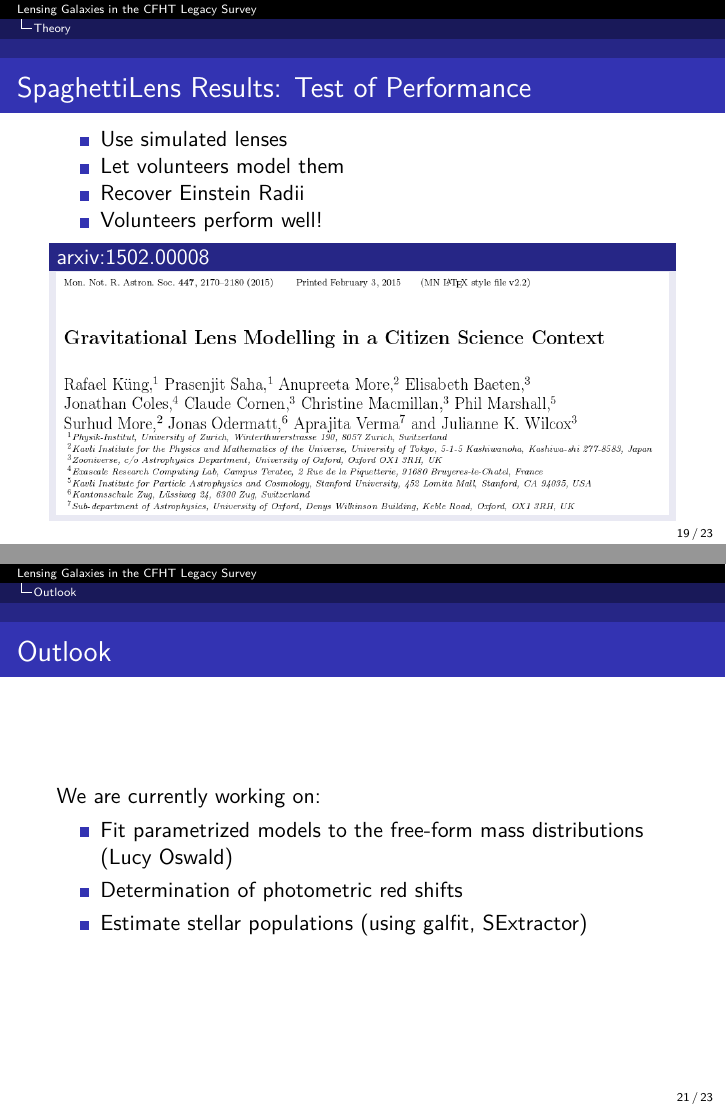
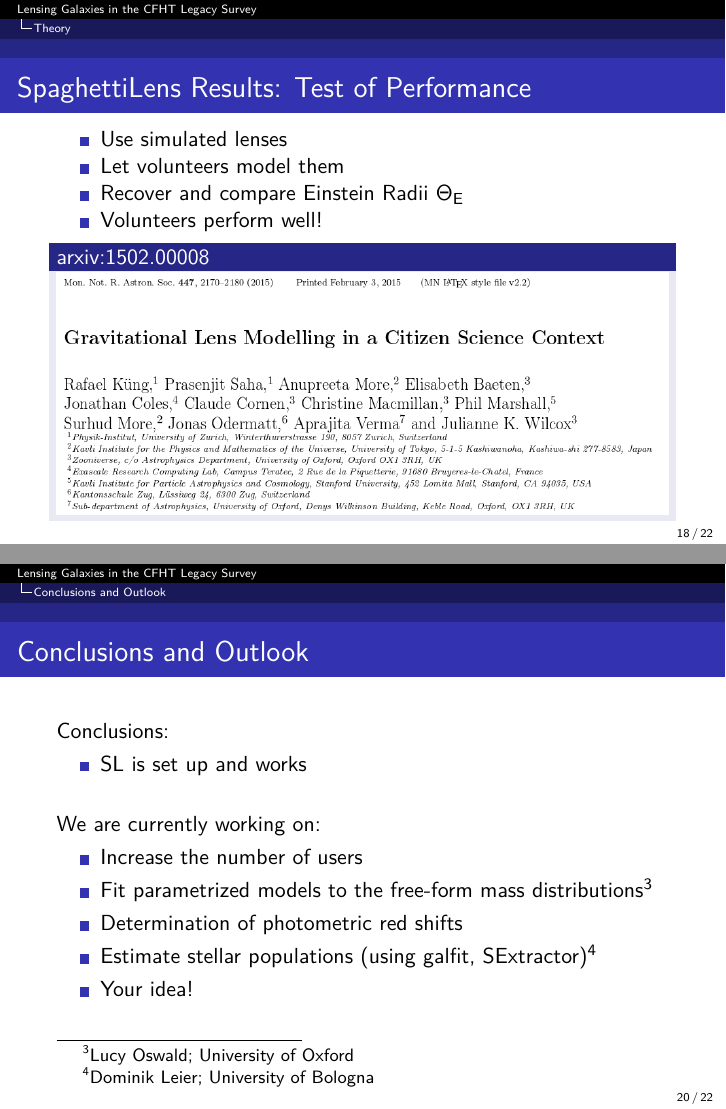
Before and after one commit to RafiKueng/mg14_talk, LaTeX slides (mpr.tex): pages 73 and 75 of 77 before the commit and pages 72 and 74 of 76 after it, joined at a grey line. Compiled offline with pdfLaTeX.

Commit message:
bugfixes and conclusions

```diff
--- a/mpr.tex
+++ b/mpr.tex
@@ -380,7 +387,7 @@
    \begin{itemize}
      \item Use simulated lenses
      \item Let volunteers model them
-     \item Recover Einstein Radii
+     \item Recover and compare Einstein Radii $\Theta_\text{E}$
      \item Volunteers perform well!
    \end{itemize}
 
@@ -435,15 +442,24 @@
 
 
 
-\section{Outlook}
+\section{Conclusions and Outlook}
 
 \begin{frame}
-  \frametitle{Outlook}
-  We are currently working on:
+  \frametitle{Conclusions and Outlook}
+	Conclusions:
   \begin{itemize}
-  	\item Fit parametrized models to the free-form mass distributions (Lucy Oswald)
+		\item SL is set up and works
+	\end{itemize}
+
+	~\\
+
+	We are currently working on:
+  \begin{itemize}
+		\item Increase the number of users
+  	\item Fit parametrized models to the free-form mass distributions\footnote{Lucy Oswald; University of Oxford}
     \item Determination of photometric red shifts
-    \item Estimate stellar populations (using galfit, SExtractor)
+    \item Estimate stellar populations (using galfit, SExtractor)\footnote{Dominik Leier; University of Bologna}
+		\item Your idea!
   \end{itemize}
 \end{frame}
 
```
Also changed, not shown: mpr.pdf, mpr.tex (47 more changed lines).
